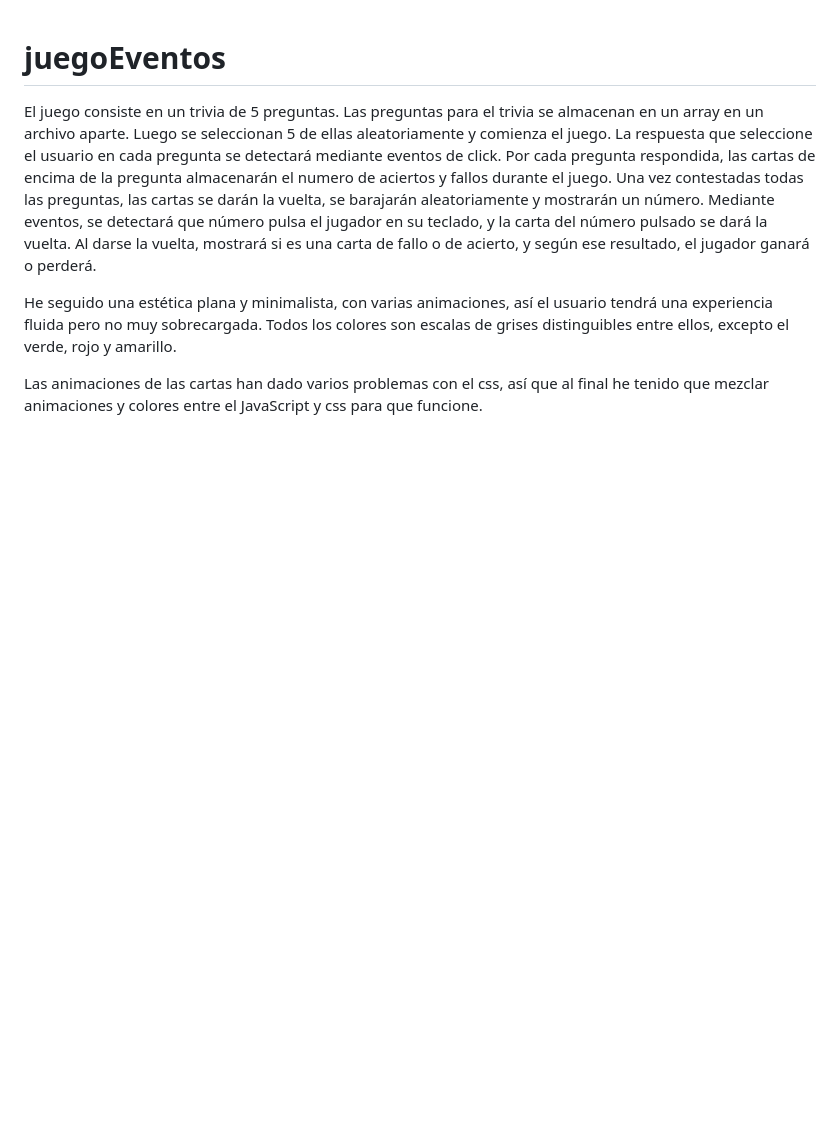
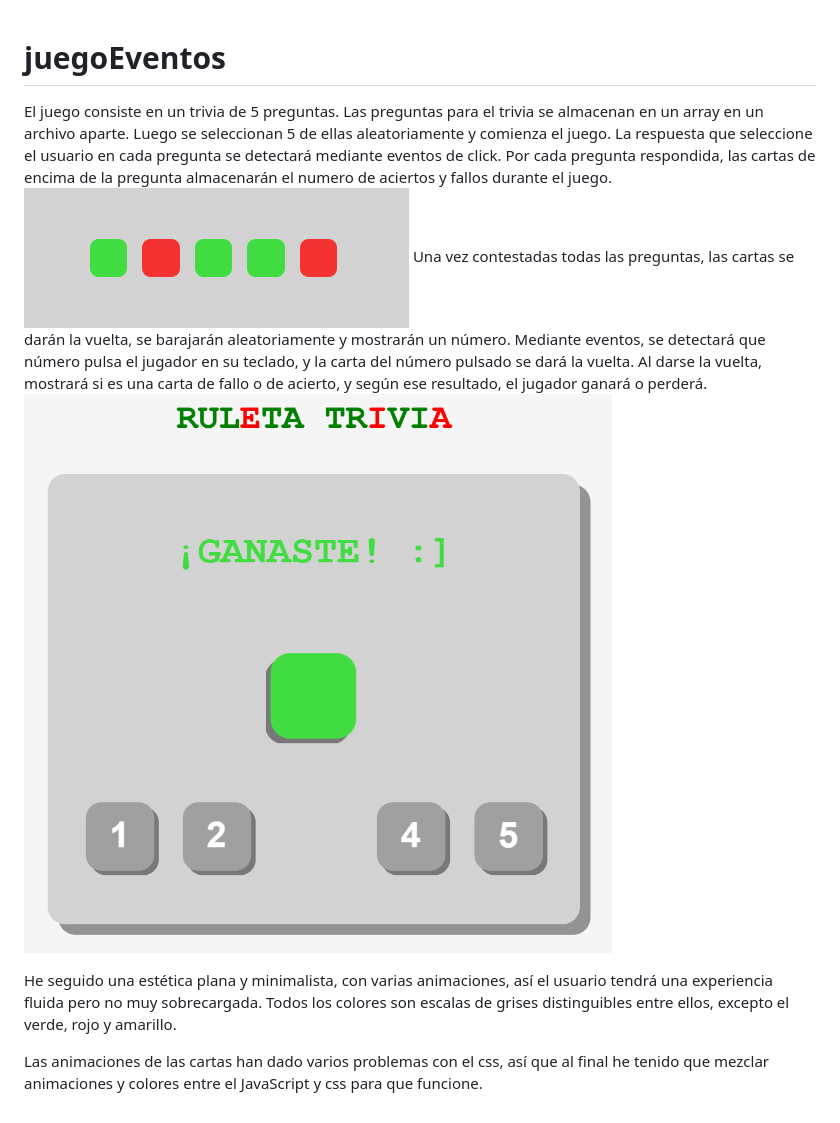
Before and after one commit to DavidRedCas/juegoEventos-main-main, a Markdown page: README.md, the part around the change. Rendered like a GitHub page; pictures changed too: capturas/cartas.png (added), capturas/resultado.png (added); blank space fills up the shorter version.

Commit message:
capturas

```diff
--- a/README.md
+++ b/README.md
@@ -3,7 +3,9 @@ El juego consiste en un trivia de 5 preguntas.
 Las preguntas para el trivia se almacenan en un array en un archivo aparte. Luego se seleccionan 5 de ellas aleatoriamente y comienza el juego.
 La respuesta que seleccione el usuario en cada pregunta se detectará mediante eventos de click.
 Por cada pregunta respondida, las cartas de encima de la pregunta almacenarán el numero de aciertos y fallos durante el juego.
+![alt text](capturas/cartas.png)
 Una vez contestadas todas las preguntas, las cartas se darán la vuelta, se barajarán aleatoriamente y mostrarán un número. Mediante eventos, se detectará que número pulsa el jugador en su teclado, y la carta del número pulsado se dará la vuelta. Al darse la vuelta, mostrará si es una carta de fallo o de acierto, y según ese resultado, el jugador ganará o perderá.
+![alt text](capturas/resultado.png)
 
 He seguido una estética plana y minimalista, con varias animaciones, así el usuario tendrá una experiencia fluida pero no muy sobrecargada.
 Todos los colores son escalas de grises distinguibles entre ellos, excepto el verde, rojo y amarillo.
```
